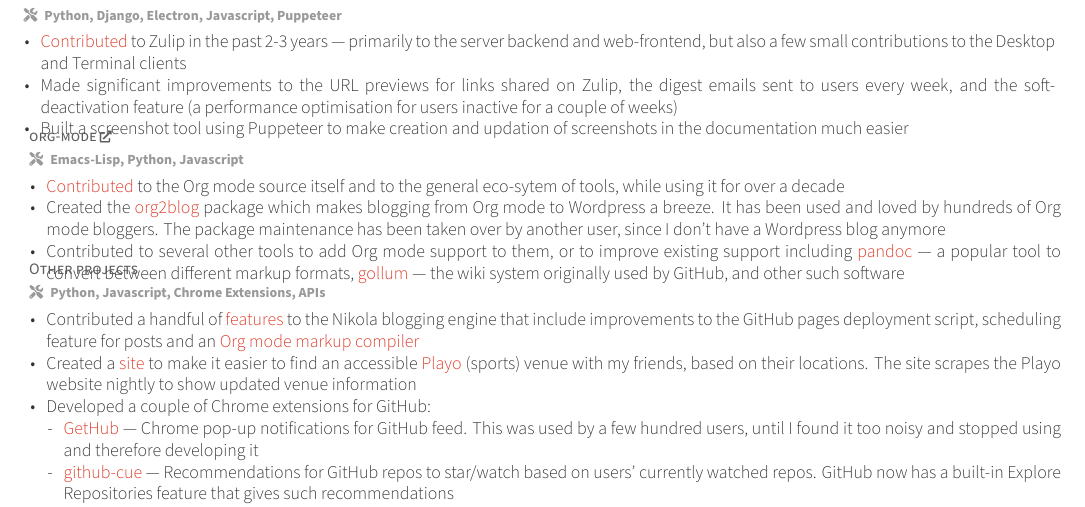
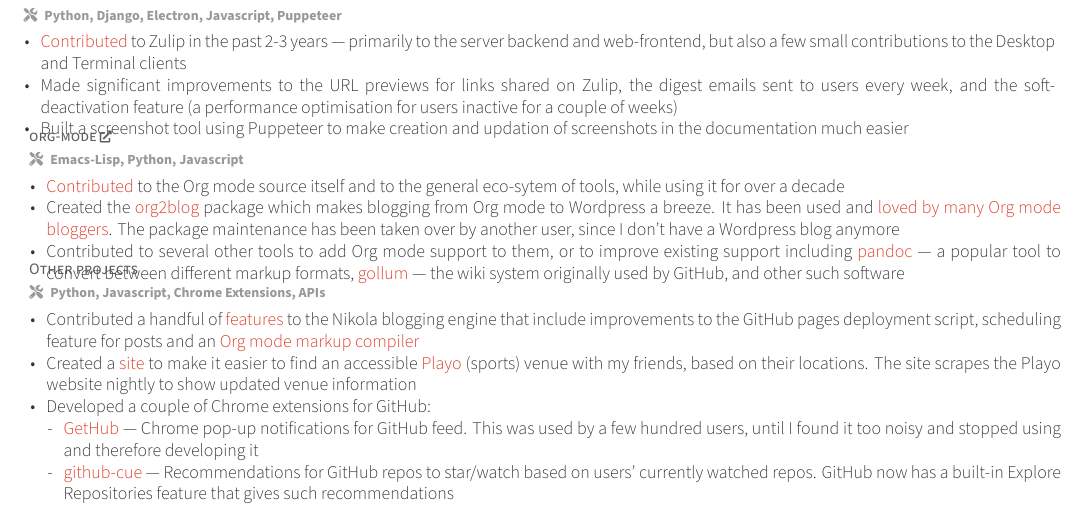
Before and after one commit to punchagan/resume, a LaTeX CV (resume.tex, which reads includes/projects.tex): part of page 2 of 2, cut so that both start at the same text. Compiled offline with XeLaTeX.

Commit message:
Add link to Org2Blog testimonials

```diff
--- a/includes/projects.tex
+++ b/includes/projects.tex
@@ -32,7 +32,7 @@
         \begin{cvitems} % Description(s) bullet points
         \techstack{Emacs-Lisp, Python, Javascript}
         \item{\href{https://github.com/bzg/org-mode/commits?author=punchagan}{Contributed} to the Org mode source itself and to the general eco-sytem of tools, while using it for over a decade}
-        \item{Created the \href{https://github.com/org2blog/org2blog/commits?author=punchagan}{org2blog} package which makes blogging from Org mode to Wordpress a breeze. It has been used and loved by hundreds of Org mode bloggers. The package maintenance has been taken over by another user, since I don't have a Wordpress blog anymore}
+        \item{Created the \href{https://github.com/org2blog/org2blog/commits?author=punchagan}{org2blog} package which makes blogging from Org mode to Wordpress a breeze. It has been used and \href{https://github.com/org2blog/org2blog/blob/7749665c83df2016d960d31318f483b30fa7d1e8/README.org\#testimonials}{loved by many Org mode bloggers}. The package maintenance has been taken over by another user, since I don't have a Wordpress blog anymore}
         \item{Contributed to several other tools to add Org mode support to them, or to improve existing support including \href{https://github.com/jgm/pandoc/commits?author=punchagan}{pandoc} --- a popular tool to convert between different markup formats, \href{https://github.com/gollum/gollum/commits?author=punchagan}{gollum} --- the wiki system originally used by GitHub, and other such software}
         \end{cvitems}
       }
```
